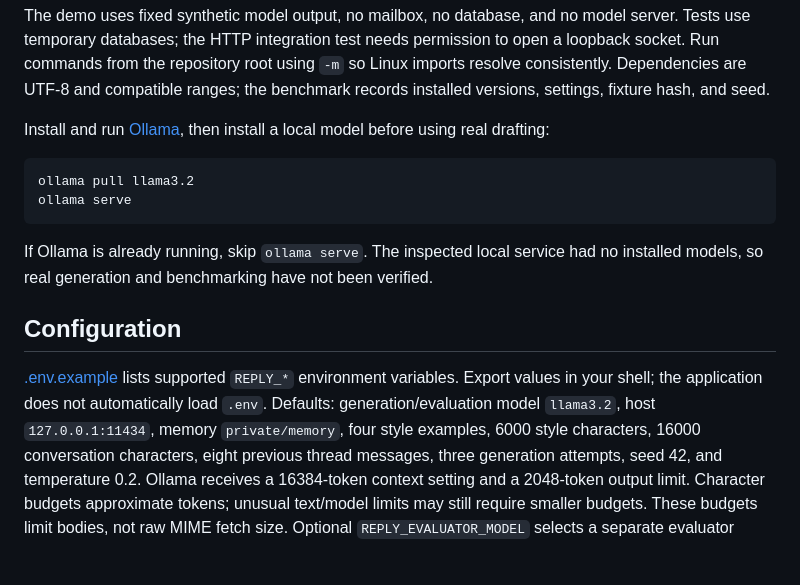
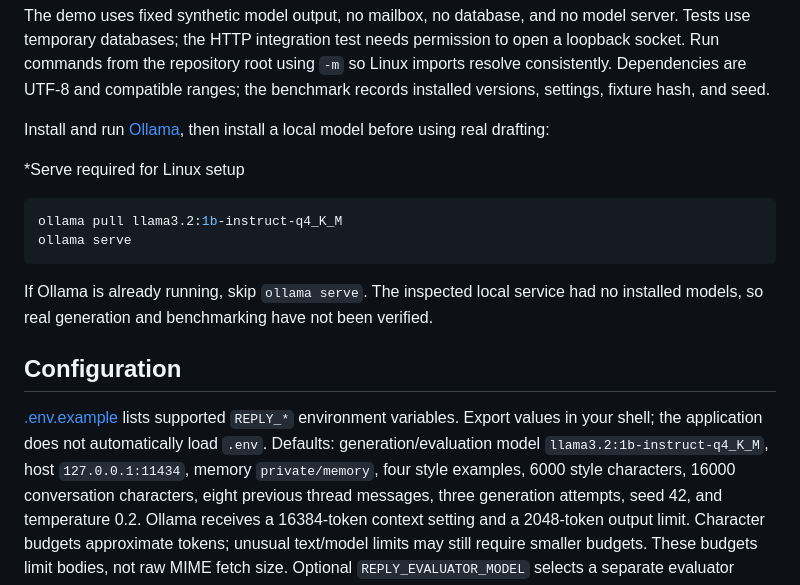
Before and after one commit to sysoutprntlne/Website-automatic-parser, a Markdown page: README.md, the part around the change. Rendered like a GitHub page; blank space fills up the shorter version.

Commit message:
added: Test on 1b-instruct models; Linux setup information

````diff
--- a/README.md
+++ b/README.md
@@ -31,8 +31,10 @@ the benchmark records installed versions, settings, fixture hash, and seed.
 Install and run [Ollama](https://docs.ollama.com/quickstart), then install a local
 model before using real drafting:
 
+*Serve required for Linux setup
+
 ```bash
-ollama pull llama3.2
+ollama pull llama3.2:1b-instruct-q4_K_M
 ollama serve
 ```
 
@@ -43,7 +45,7 @@ no installed models, so real generation and benchmarking have not been verified.
 
 [.env.example](.env.example) lists supported `REPLY_*` environment variables.
 Export values in your shell; the application does not automatically load `.env`.
-Defaults: generation/evaluation model `llama3.2`, host `127.0.0.1:11434`, memory
+Defaults: generation/evaluation model `llama3.2:1b-instruct-q4_K_M`, host `127.0.0.1:11434`, memory
 `private/memory`, four style examples, 6000 style characters, 16000 conversation
 characters, eight previous thread messages, three generation attempts, seed 42,
 and temperature 0.2. Ollama receives a 16384-token context setting and a 2048-token
````
